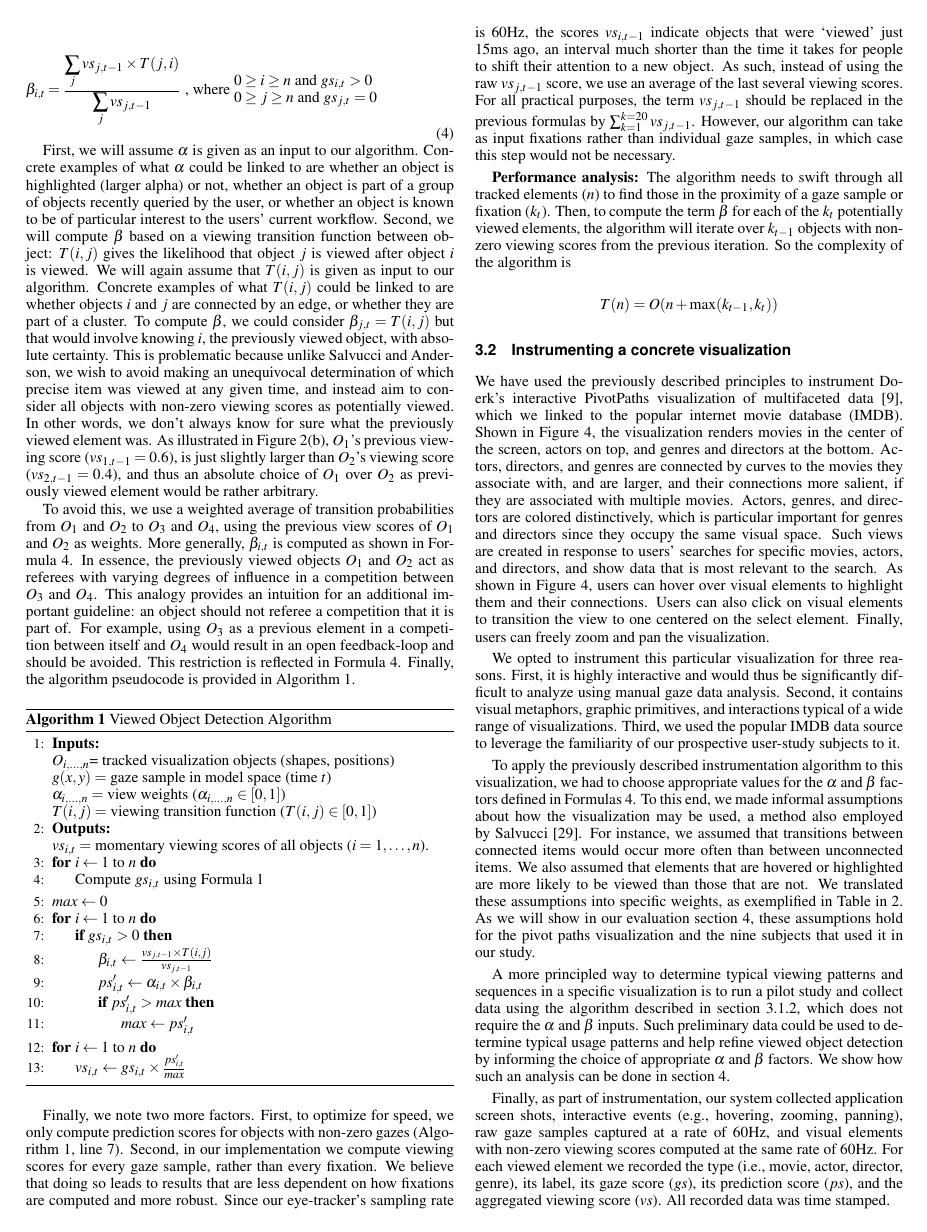
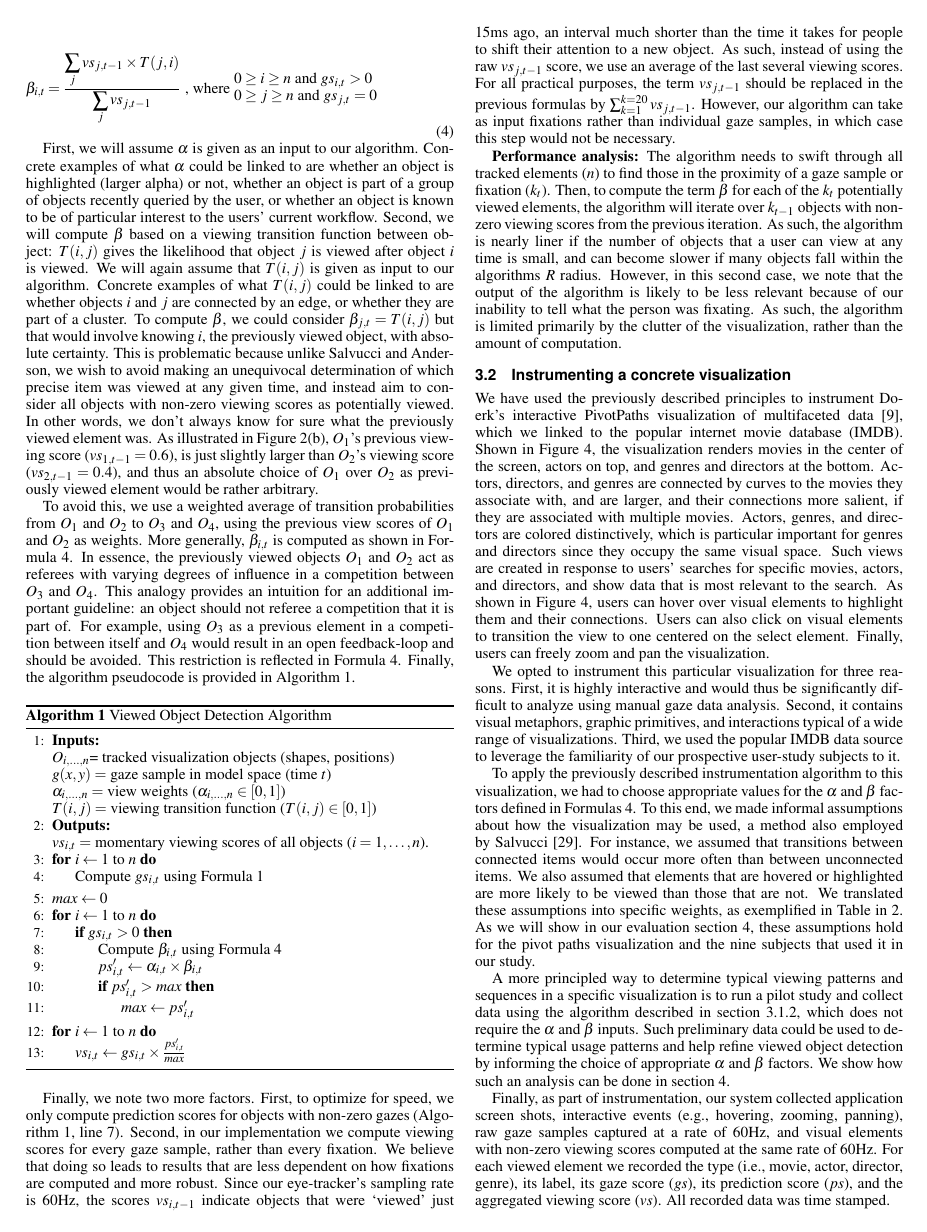
Before and after one commit to rajincse/Papers, a LaTeX document (IEEEVIS2015/Multifaceted_VIS2015/Multifaceted_VIS2015.tex, which reads IEEEVIS2015/Multifaceted_VIS2015/Methods.tex): page 4 of 11. Compiled offline with pdfLaTeX.

Commit message:
#1 Method

```diff
--- a/IEEEVIS2015/Multifaceted_VIS2015/Methods.tex
+++ b/IEEEVIS2015/Multifaceted_VIS2015/Methods.tex
@@ -105,7 +105,7 @@ To avoid this, we use a weighted average of transition probabilities from $O_1$
 \State $max \gets 0$
 \For{$i \gets 1 \text{ to } n$}
 	\If{$gs_{i,t} > 0$} \label{algLine:PredictionScoreLines}
-		\State $\beta_{i,t} \gets \frac{vs_{j,t-1} \times T(i,j)}{vs_{j,t-1}}$
+		\State Compute $\beta_{i,t}$	using Formula~\ref{eq:beta}
 		\State $ps'_{i,t} \gets \alpha_{i,t} \times \beta_{i,t}$
 		\If{$ps'_{i,t} > max$}
 			\State $max \gets ps'_{i,t}$
@@ -121,12 +121,7 @@ To avoid this, we use a weighted average of transition probabilities from $O_1$
 Finally, we note two more factors. First, to optimize for speed, we only compute prediction scores for objects with non-zero gazes (Algorithm~\ref{alg:ObjectDetection}, line~\ref{algLine:PredictionScoreLines}). Second, in our implementation we compute viewing scores for every gaze sample, rather than every fixation. We believe that doing so leads to results that are less dependent on how fixations are computed and more robust. Since our eye-tracker's sampling rate is $60$Hz, the scores $vs_{i, t-1}$ indicate objects that were `viewed' just $15$ms ago, an interval much shorter than the time it takes for people to shift their attention to a new object. As such, instead of using the raw $vs_{j,t-1}$ score, we use an average of the last several viewing scores. For all practical purposes, the term $vs_{j,t-1}$ should be replaced in the previous formulas by $ \sum_{k=1}^{k=20}{vs_{j,t-1}}$.  However, our algorithm can take as input fixations rather than individual gaze samples, in which case this step would not be necessary.
 %(Sayeed, make sure that all indeces and terms here are up to date and make sense in the context of this section).
 
-{\bf Performance analysis:} The algorithm needs to swift through all tracked elements ($n$) to find those in the proximity of a gaze sample or fixation ($k_t$). Then, to compute the term $\beta$ for each of the $k_t$ potentially viewed elements, the algorithm will iterate over $k_{t-1}$ objects with non-zero viewing scores from the previous iteration. So the complexity of the algorithm is
-\begin{equation*}
-T(n) = O( n+ \max (k_{t-1}, k_t))
-\label{eq:RuntimeComplexity}
-\end{equation*}
-%Is this correct?
+{\bf Performance analysis:} The algorithm needs to swift through all tracked elements ($n$) to find those in the proximity of a gaze sample or fixation ($k_t$). Then, to compute the term $\beta$ for each of the $k_t$ potentially viewed elements, the algorithm will iterate over $k_{t-1}$ objects with non-zero viewing scores from the previous iteration. As such, the algorithm is nearly liner if the number of objects that a user can view at any time is small, and can become slower if many objects fall within the algorithms $R$ radius. However, in this second case, we note that the output of the algorithm is likely to be less relevant because of our inability to tell what the person was fixating. As such, the algorithm is limited primarily by the clutter of the visualization, rather than the amount of computation.
 
 
 \subsection{Instrumenting a concrete visualization}
```
Also changed, not shown: IEEEVIS2015/Multifaceted_VIS2015/Methods.tex (2 more changed lines).
